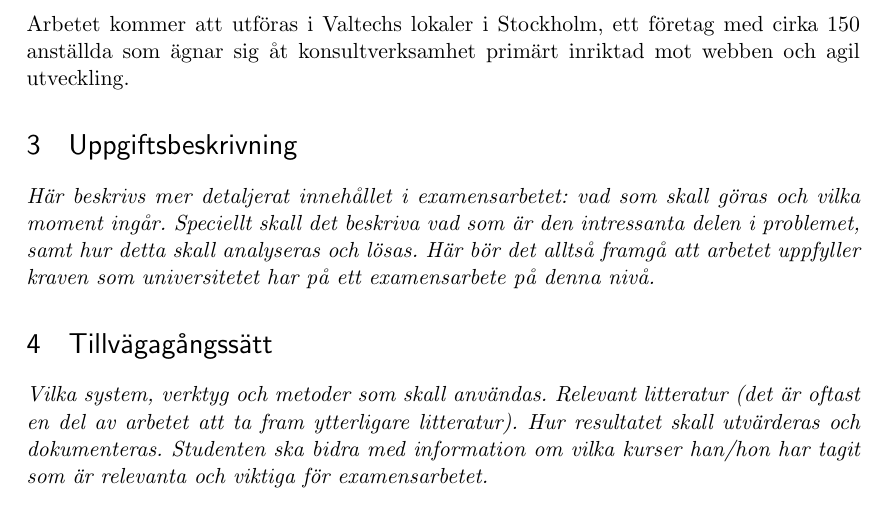
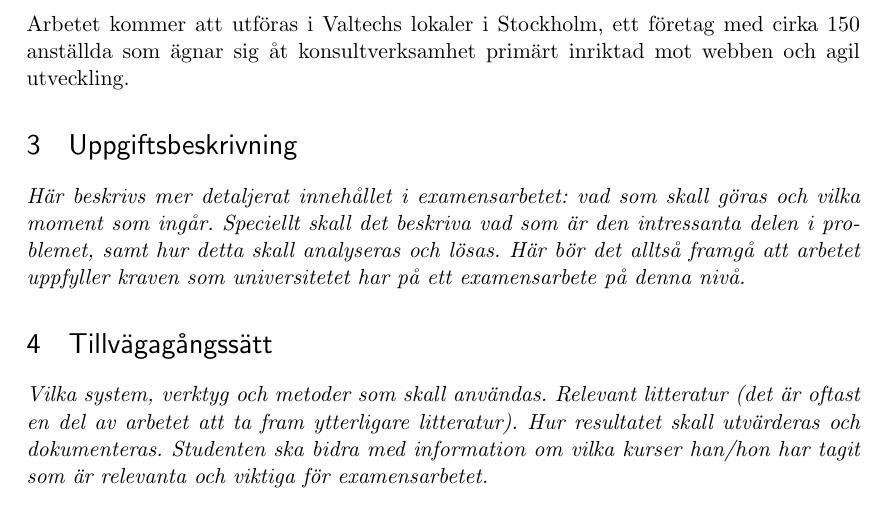
Before and after one commit to emilwall/exjobb, a LaTeX document (exjobbspec_emilwall.tex): part of page 2 of 3, cut so that both start at the same text. Compiled offline with pdfLaTeX.

Commit message:
Fix typo and update pdf

```diff
--- a/exjobbspec_emilwall.tex
+++ b/exjobbspec_emilwall.tex
@@ -57,7 +57,7 @@ Arbetet kommer att utföras i Valtechs lokaler i Stockholm, ett företag med cir
 
 \section{Uppgiftsbeskrivning}
 
-\textit{Här beskrivs mer detaljerat innehållet i examensarbetet: vad som skall göras och vilka moment ingår. Speciellt skall det beskriva vad som är den intressanta delen i problemet, samt hur detta skall analyseras och lösas. Här bör det alltså framgå att arbetet uppfyller kraven som universitetet har på ett examensarbete på denna nivå.}
+\textit{Här beskrivs mer detaljerat innehållet i examensarbetet: vad som skall göras och vilka moment som ingår. Speciellt skall det beskriva vad som är den intressanta delen i problemet, samt hur detta skall analyseras och lösas. Här bör det alltså framgå att arbetet uppfyller kraven som universitetet har på ett examensarbete på denna nivå.}
 
 \section{Tillvägagångssätt}
 
```
Also changed, not shown: exjobbspec_emilwall.pdf.
